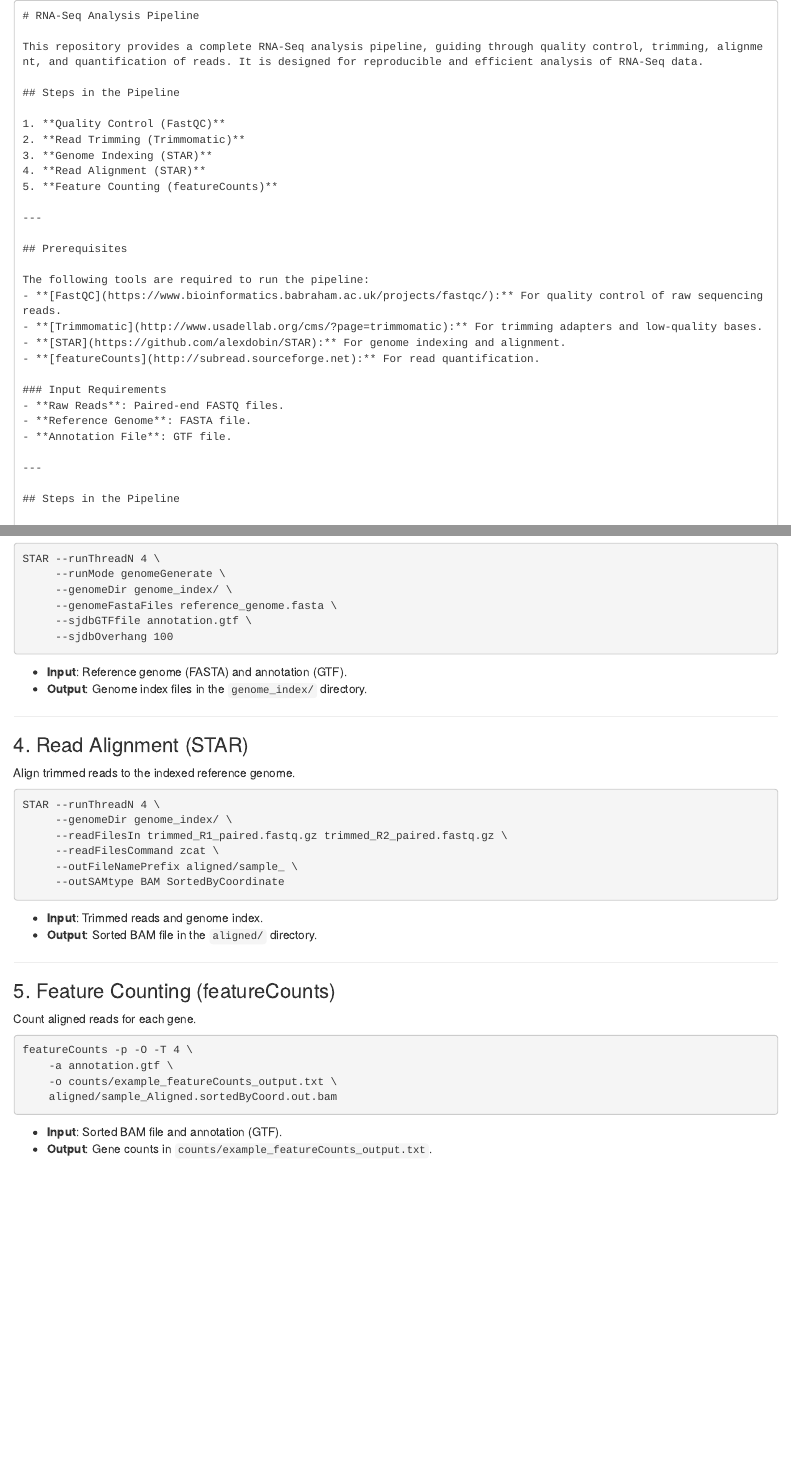
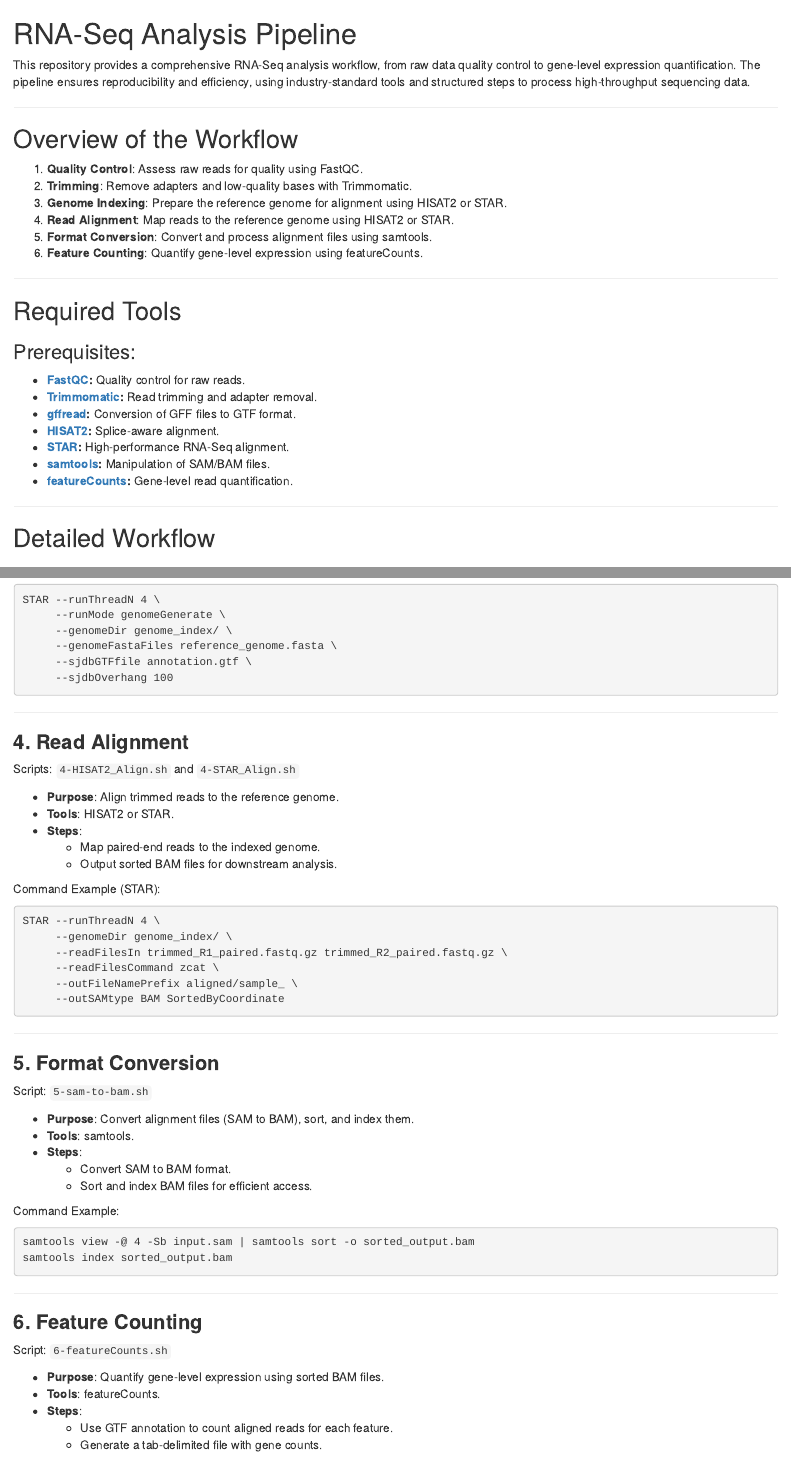
Before and after one commit to Khaled-H-Mousa/RNA-Seq, an R Markdown document (README.rmd): the page in a window 1100 px wide, from its top, and a second part further down, joined at a grey line. Rendered offline with R 4.5, knitr and Pandoc, with nearby package versions.

Commit message:
Update README.rmd

````diff
--- a/README.rmd
+++ b/README.rmd
@@ -1,34 +1,31 @@
-```
 # RNA-Seq Analysis Pipeline
 
-This repository provides a complete RNA-Seq analysis pipeline, guiding through quality control, trimming, alignment, and quantification of reads. It is designed for reproducible and efficient analysis of RNA-Seq data.
-
-## Steps in the Pipeline
-
-1. **Quality Control (FastQC)**
-2. **Read Trimming (Trimmomatic)**
-3. **Genome Indexing (STAR)**
-4. **Read Alignment (STAR)**
-5. **Feature Counting (featureCounts)**
+This repository provides a comprehensive RNA-Seq analysis workflow, from raw data quality control to gene-level expression quantification. The pipeline ensures reproducibility and efficiency, using industry-standard tools and structured steps to process high-throughput sequencing data.
 
 ---
 
-## Prerequisites
+## Overview of the Workflow
 
-The following tools are required to run the pipeline:
-- **[FastQC](https://www.bioinformatics.babraham.ac.uk/projects/fastqc/):** For quality control of raw sequencing reads.
-- **[Trimmomatic](http://www.usadellab.org/cms/?page=trimmomatic):** For trimming adapters and low-quality bases.
-- **[STAR](https://github.com/alexdobin/STAR):** For genome indexing and alignment.
-- **[featureCounts](http://subread.sourceforge.net):** For read quantification.
-
-### Input Requirements
-- **Raw Reads**: Paired-end FASTQ files.
-- **Reference Genome**: FASTA file.
-- **Annotation File**: GTF file.
+1. **Quality Control**: Assess raw reads for quality using FastQC.
+2. **Trimming**: Remove adapters and low-quality bases with Trimmomatic.
+3. **Genome Indexing**: Prepare the reference genome for alignment using HISAT2 or STAR.
+4. **Read Alignment**: Map reads to the reference genome using HISAT2 or STAR.
+5. **Format Conversion**: Convert and process alignment files using samtools.
+6. **Feature Counting**: Quantify gene-level expression using featureCounts.
 
 ---
 
-## Steps in the Pipeline
+## Required Tools
 
-### 1. Quality Control (FastQC)
-Evaluate the quality of raw RNA-Seq reads.
+### Prerequisites:
+- **[FastQC](https://www.bioinformatics.babraham.ac.uk/projects/fastqc/):** Quality control for raw reads.
+- **[Trimmomatic](http://www.usadellab.org/cms/?page=trimmomatic):** Read trimming and adapter removal.
+- **[gffread](https://github.com/gpertea/gffread):** Conversion of GFF files to GTF format.
+- **[HISAT2](https://daehwankimlab.github.io/hisat2/):** Splice-aware alignment.
+- **[STAR](https://github.com/alexdobin/STAR):** High-performance RNA-Seq alignment.
+- **[samtools](http://www.htslib.org/):** Manipulation of SAM/BAM files.
+- **[featureCounts](http://subread.sourceforge.net):** Gene-level read quantification.
+
+---
+
+## Detailed Workflow
@@ -64,13 +83,19 @@ STAR --runThreadN 4 \
      --sjdbGTFfile annotation.gtf \
      --sjdbOverhang 100
 ```
-- **Input**: Reference genome (FASTA) and annotation (GTF).
-- **Output**: Genome index files in the `genome_index/` directory.
 
 ---
 
-### 4. Read Alignment (STAR)
-Align trimmed reads to the indexed reference genome.
+### **4. Read Alignment**
+Scripts: `4-HISAT2_Align.sh` and `4-STAR_Align.sh`
+
+- **Purpose**: Align trimmed reads to the reference genome.
+- **Tools**: HISAT2 or STAR.
+- **Steps**:
+  - Map paired-end reads to the indexed genome.
+  - Output sorted BAM files for downstream analysis.
+
+Command Example (STAR):
 ```bash
 STAR --runThreadN 4 \
      --genomeDir genome_index/ \
@@ -79,10 +104,31 @@ STAR --runThreadN 4 \
      --outFileNamePrefix aligned/sample_ \
      --outSAMtype BAM SortedByCoordinate
 ```
-- **Input**: Trimmed reads and genome index.
-- **Output**: Sorted BAM file in the `aligned/` directory.
 
 ---
 
-### 5. Feature Counting (featureCounts)
-Count aligned reads for each gene.
+### **5. Format Conversion**
+Script: `5-sam-to-bam.sh`
+
+- **Purpose**: Convert alignment files (SAM to BAM), sort, and index them.
+- **Tools**: samtools.
+- **Steps**:
+  - Convert SAM to BAM format.
+  - Sort and index BAM files for efficient access.
+
+Command Example:
+```bash
+samtools view -@ 4 -Sb input.sam | samtools sort -o sorted_output.bam
+samtools index sorted_output.bam
+```
+
+---
+
+### **6. Feature Counting**
+Script: `6-featureCounts.sh`
+
+- **Purpose**: Quantify gene-level expression using sorted BAM files.
+- **Tools**: featureCounts.
+- **Steps**:
+  - Use GTF annotation to count aligned reads for each feature.
+  - Generate a tab-delimited file with gene counts.
@@ -92,7 +140,5 @@ featureCounts -p -O -T 4 \
     -o counts/example_featureCounts_output.txt \
     aligned/sample_Aligned.sortedByCoord.out.bam
 ```
-- **Input**: Sorted BAM file and annotation (GTF).
-- **Output**: Gene counts in `counts/example_featureCounts_output.txt`.
 
 ---
````
Also changed, not shown: README.rmd (56 more changed lines).
